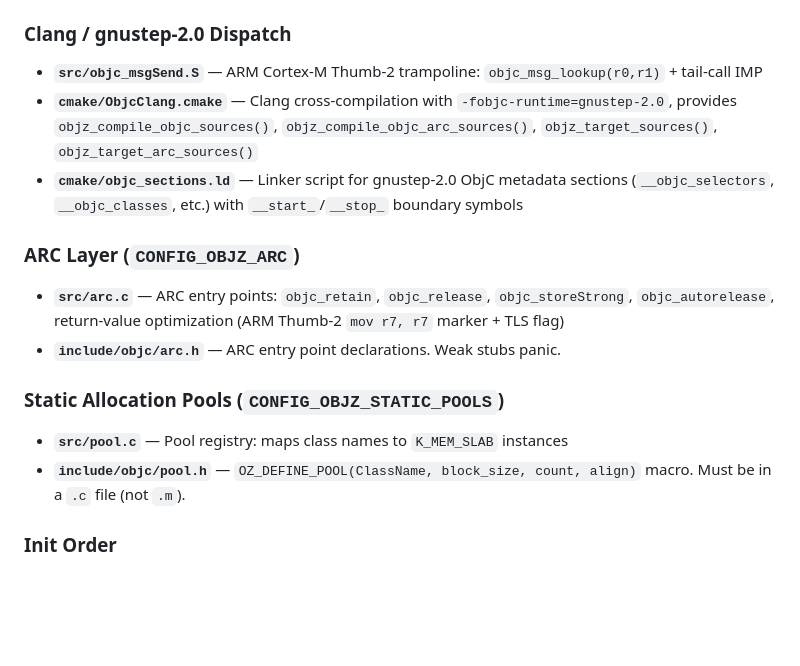
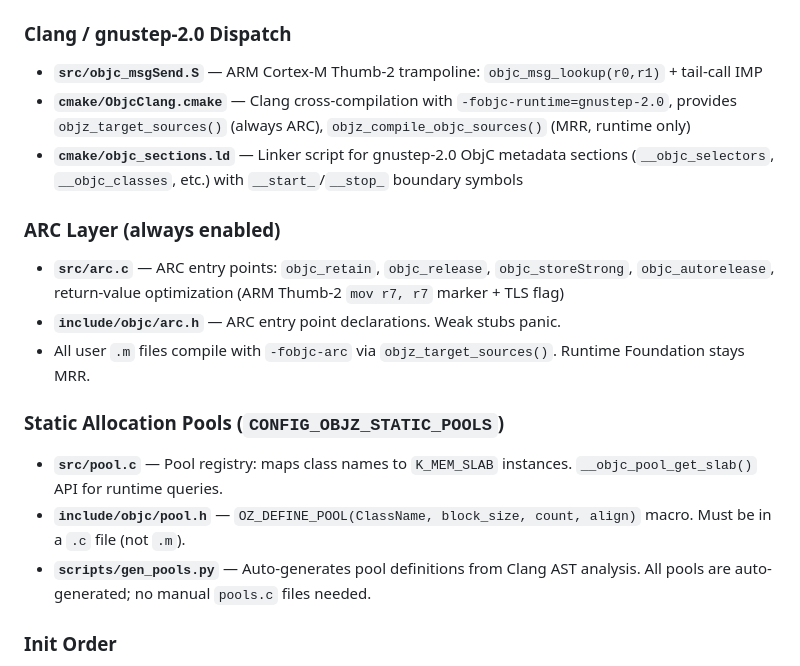
Before and after one commit to rodrigopex/objective-z, a Markdown page: CLAUDE.md, the part around the change. Rendered like a GitHub page; blank space fills up the shorter version.

```diff
--- a/CLAUDE.md
+++ b/CLAUDE.md
@@ -62,18 +62,20 @@ Each sample registers the runtime via `ZEPHYR_EXTRA_MODULES` in its CMakeLists.t
 ### Clang / gnustep-2.0 Dispatch
 
 - **`src/objc_msgSend.S`** — ARM Cortex-M Thumb-2 trampoline: `objc_msg_lookup(r0,r1)` + tail-call IMP
-- **`cmake/ObjcClang.cmake`** — Clang cross-compilation with `-fobjc-runtime=gnustep-2.0`, provides `objz_compile_objc_sources()`, `objz_compile_objc_arc_sources()`, `objz_target_sources()`, `objz_target_arc_sources()`
+- **`cmake/ObjcClang.cmake`** — Clang cross-compilation with `-fobjc-runtime=gnustep-2.0`, provides `objz_target_sources()` (always ARC), `objz_compile_objc_sources()` (MRR, runtime only)
 - **`cmake/objc_sections.ld`** — Linker script for gnustep-2.0 ObjC metadata sections (`__objc_selectors`, `__objc_classes`, etc.) with `__start_`/`__stop_` boundary symbols
 
-### ARC Layer (`CONFIG_OBJZ_ARC`)
+### ARC Layer (always enabled)
 
 - **`src/arc.c`** — ARC entry points: `objc_retain`, `objc_release`, `objc_storeStrong`, `objc_autorelease`, return-value optimization (ARM Thumb-2 `mov r7, r7` marker + TLS flag)
 - **`include/objc/arc.h`** — ARC entry point declarations. Weak stubs panic.
+- All user `.m` files compile with `-fobjc-arc` via `objz_target_sources()`. Runtime Foundation stays MRR.
 
 ### Static Allocation Pools (`CONFIG_OBJZ_STATIC_POOLS`)
 
-- **`src/pool.c`** — Pool registry: maps class names to `K_MEM_SLAB` instances
+- **`src/pool.c`** — Pool registry: maps class names to `K_MEM_SLAB` instances. `__objc_pool_get_slab()` API for runtime queries.
 - **`include/objc/pool.h`** — `OZ_DEFINE_POOL(ClassName, block_size, count, align)` macro. Must be in a `.c` file (not `.m`).
+- **`scripts/gen_pools.py`** — Auto-generates pool definitions from Clang AST analysis. All pools are auto-generated; no manual `pools.c` files needed.
 
 ### Init Order
 
```
Also changed, not shown: README.md (+5 -17 lines).
